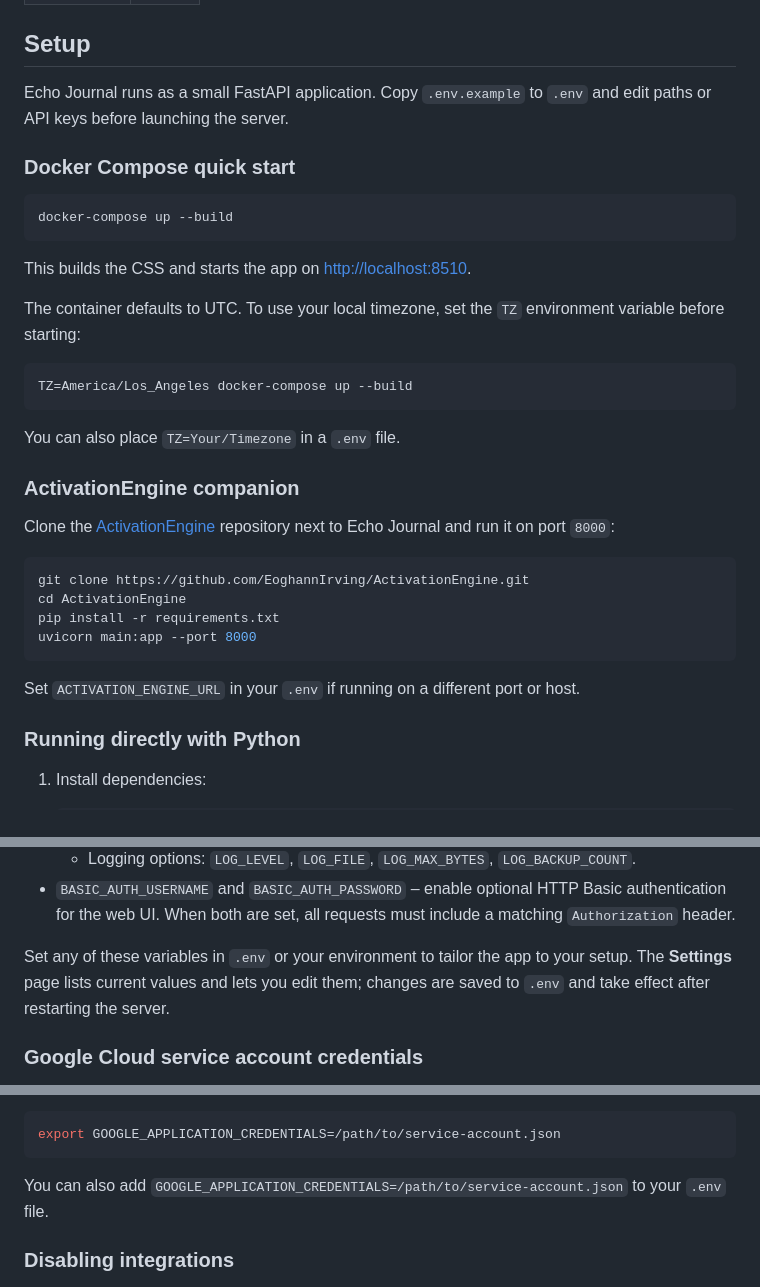
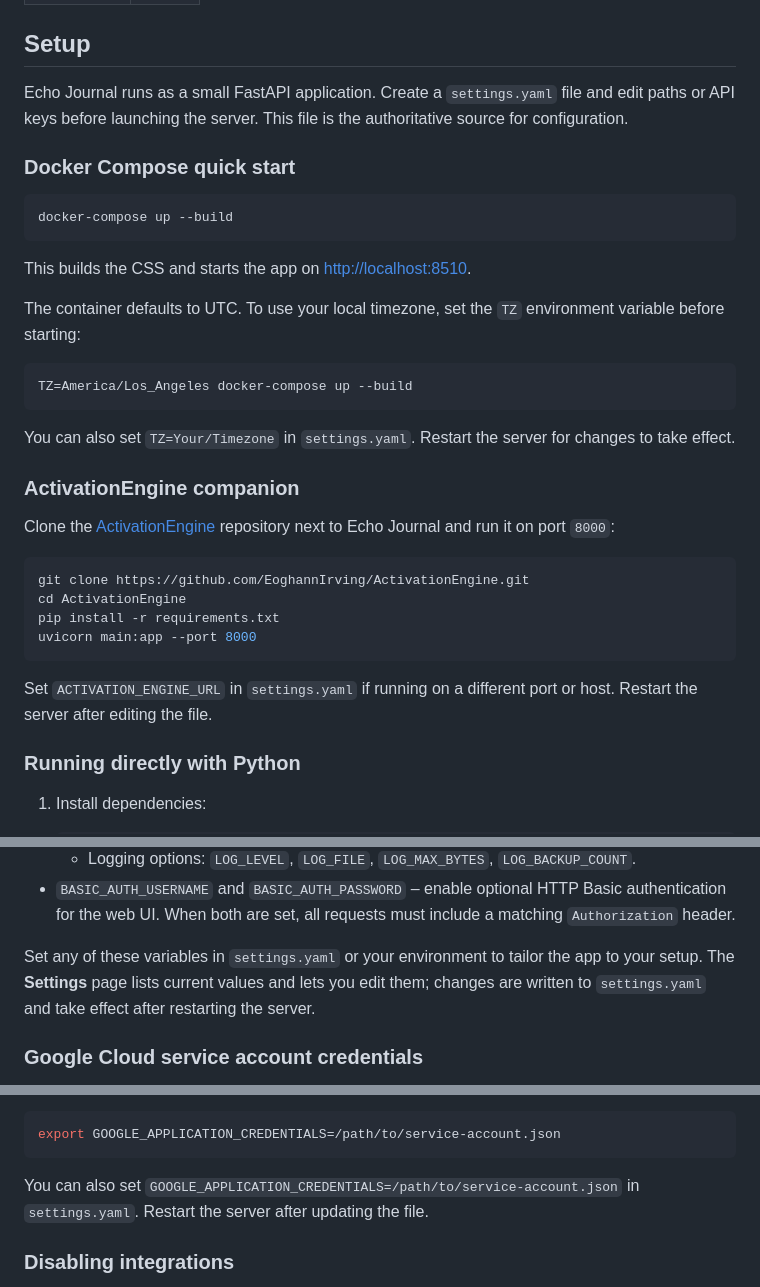
Before and after one commit to EoghannIrving/echo_journal, a Markdown page: README.md, 3 parts joined by grey strips. GitHub-like rendering.

Commit message:
docs: clarify settings file

````diff
--- a/README.md
+++ b/README.md
@@ -173,8 +173,9 @@ This allows the backend to score prompts based on numeric intensity.
 
 ## Setup
 
-Echo Journal runs as a small FastAPI application. Copy `.env.example` to
-`.env` and edit paths or API keys before launching the server.
+Echo Journal runs as a small FastAPI application. Create a `settings.yaml`
+file and edit paths or API keys before launching the server. This file is the
+authoritative source for configuration.
 
 ### Docker Compose quick start
 
@@ -191,7 +192,8 @@ The container defaults to UTC. To use your local timezone, set the
 TZ=America/Los_Angeles docker-compose up --build
 ```
 
-You can also place `TZ=Your/Timezone` in a `.env` file.
+You can also set `TZ=Your/Timezone` in `settings.yaml`. Restart the server for
+changes to take effect.
 
 ### ActivationEngine companion
 
@@ -205,8 +207,8 @@ pip install -r requirements.txt
 uvicorn main:app --port 8000
 ```
 
-Set `ACTIVATION_ENGINE_URL` in your `.env` if running on a different port or
-host.
+Set `ACTIVATION_ENGINE_URL` in `settings.yaml` if running on a different port
+or host. Restart the server after editing the file.
 
 ### Running directly with Python
 
@@ -250,9 +253,10 @@ The `.env` file configures optional integrations and runtime paths:
   authentication for the web UI. When both are set, all requests must include a
   matching `Authorization` header.
 
-Set any of these variables in `.env` or your environment to tailor the app to
-your setup. The **Settings** page lists current values and lets you edit them;
-changes are saved to `.env` and take effect after restarting the server.
+Set any of these variables in `settings.yaml` or your environment to tailor the
+app to your setup. The **Settings** page lists current values and lets you edit
+them; changes are written to `settings.yaml` and take effect after restarting
+the server.
 
 ### Google Cloud service account credentials
 
@@ -279,8 +283,8 @@ Set the path to this file before running the app:
 export GOOGLE_APPLICATION_CREDENTIALS=/path/to/service-account.json
 ```
 
-You can also add `GOOGLE_APPLICATION_CREDENTIALS=/path/to/service-account.json`
-to your `.env` file.
+You can also set `GOOGLE_APPLICATION_CREDENTIALS=/path/to/service-account.json`
+in `settings.yaml`. Restart the server after updating the file.
 
 ### Disabling integrations
 
````
Also changed, not shown: other parts of README.md (+2 -1 lines).
